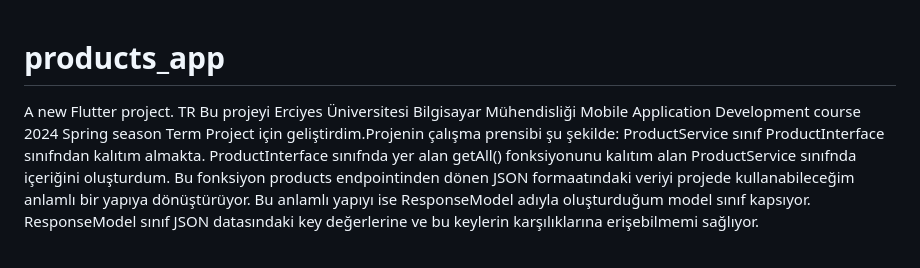
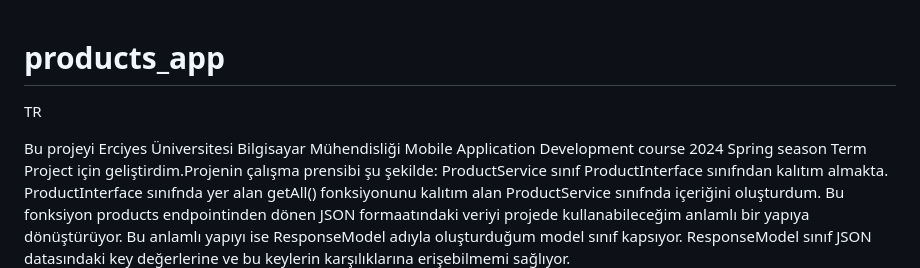
Before and after one commit to haticekrts/products_app, a Markdown page: README.md, the part around the change. Rendered like a GitHub page; blank space fills up the shorter version.

```diff
--- a/README.md
+++ b/README.md
@@ -1,7 +1,6 @@
 # products_app
+TR
 
-A new Flutter project.
-TR
 Bu projeyi Erciyes Üniversitesi Bilgisayar Mühendisliği Mobile Application Development course 2024 Spring season Term Project için geliştirdim.Projenin çalışma prensibi şu şekilde: ProductService sınıf ProductInterface sınıfndan kalıtım almakta. ProductInterface sınıfnda
 yer alan getAll() fonksiyonunu kalıtım alan ProductService sınıfnda içeriğini oluşturdum. Bu fonksiyon products endpointinden dönen JSON formaatındaki veriyi projede kullanabileceğim anlamlı bir yapıya dönüştürüyor. Bu anlamlı yapıyı ise ResponseModel adıyla oluşturduğum
 model sınıf kapsıyor. ResponseModel sınıf JSON datasındaki key değerlerine ve bu keylerin karşılıklarına erişebilmemi sağlıyor.
```
